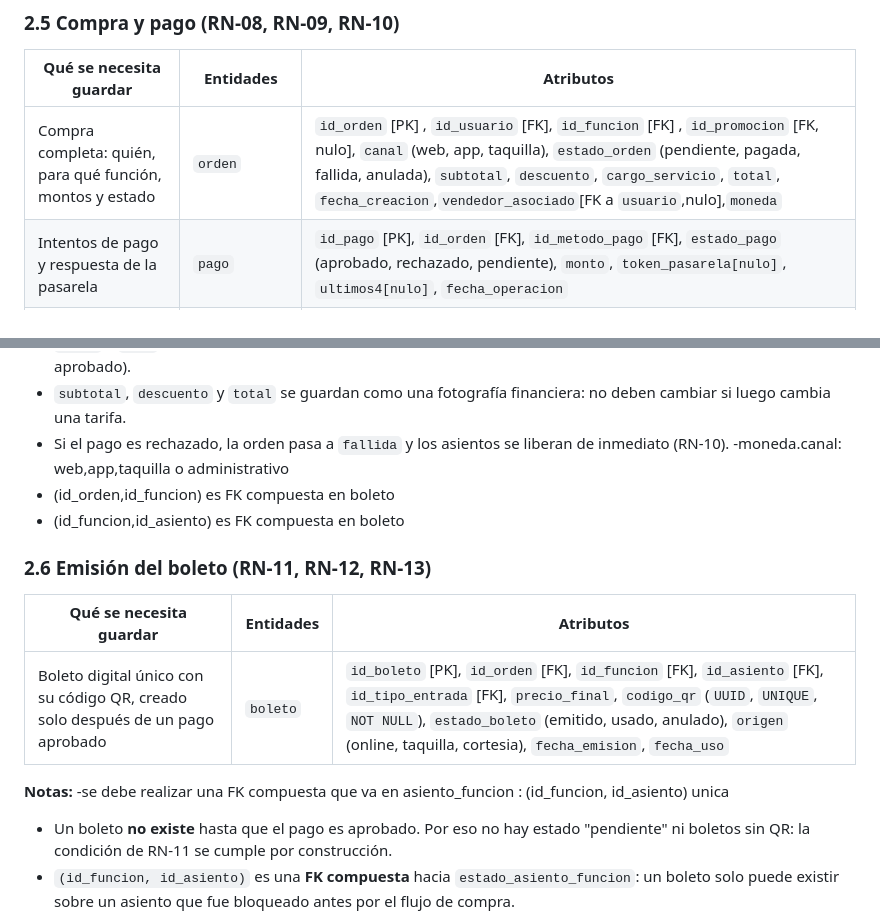
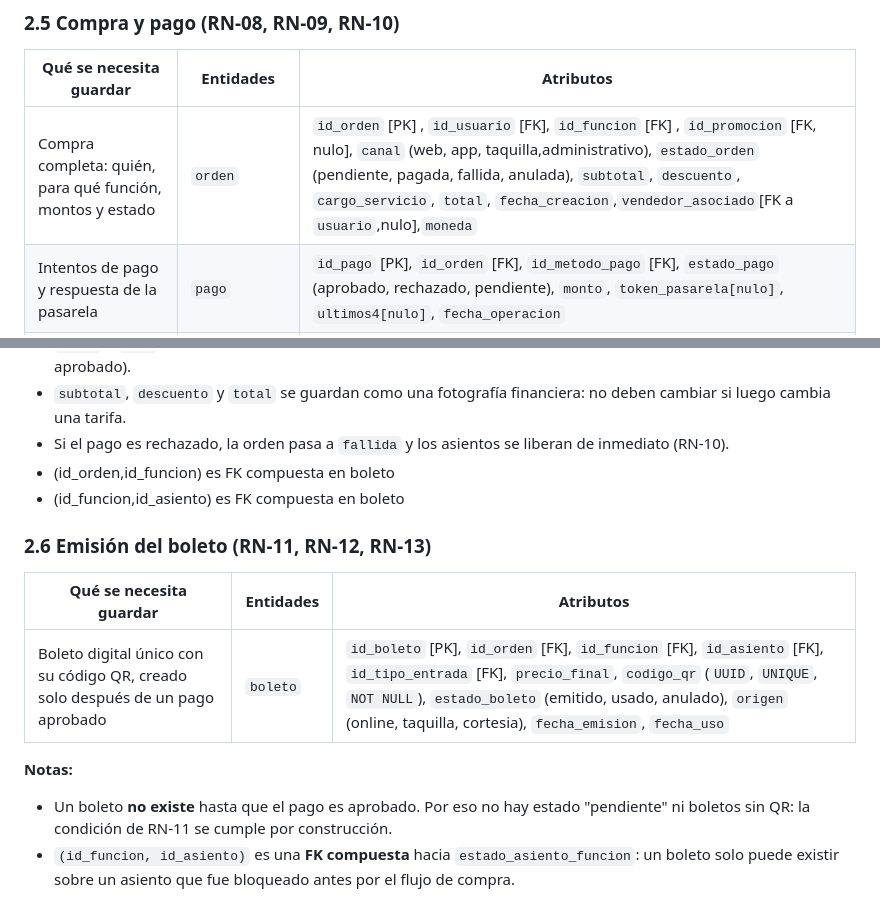
Before and after one commit to Euu16/imax-licitacion-bd, a Markdown page: docs/03-diseno/entidades_archivo_final.md, 2 parts joined by grey strips. Rendered like a GitHub page.

Commit message:
docs: corrige cine, todo lo de canal de orden y notas de boleto

```diff
--- a/docs/03-diseno/entidades_archivo_final.md
+++ b/docs/03-diseno/entidades_archivo_final.md
@@ -95,7 +95,7 @@ Este documento identifica las entidades del sistema a partir de las reglas de ne
 
 | Qué se necesita guardar | Entidades | Atributos |
 |---|---|---|
-| Compra completa: quién, para qué función, montos y estado | `orden` | `id_orden` [PK] , `id_usuario` [FK], `id_funcion` [FK] , `id_promocion` [FK, nulo], `canal` (web, app, taquilla), `estado_orden` (pendiente, pagada, fallida, anulada), `subtotal`, `descuento`, `cargo_servicio`, `total`, `fecha_creacion`,`vendedor_asociado`[FK a `usuario`,nulo],`moneda` |
+| Compra completa: quién, para qué función, montos y estado | `orden` | `id_orden` [PK] , `id_usuario` [FK], `id_funcion` [FK] , `id_promocion` [FK, nulo], `canal` (web, app, taquilla,administrativo), `estado_orden` (pendiente, pagada, fallida, anulada), `subtotal`, `descuento`, `cargo_servicio`, `total`, `fecha_creacion`,`vendedor_asociado`[FK a `usuario`,nulo],`moneda` |
 | Intentos de pago y respuesta de la pasarela | `pago` | `id_pago` [PK], `id_orden` [FK], `id_metodo_pago` [FK], `estado_pago` (aprobado, rechazado, pendiente), `monto`, `token_pasarela[nulo]`, `ultimos4[nulo]`, `fecha_operacion` |
 | Métodos de pago (para el reporte de métodos preferidos) | `metodo_pago` | `id_metodo_pago` [PK], `nombre` (efectivo,cortesia,tarjeta, PayPal, billetera, transferencia) |
 
@@ -106,7 +106,6 @@ Este documento identifica las entidades del sistema a partir de las reglas de ne
 - `orden` y `pago` están separadas porque una compra puede tener varios intentos de pago (uno rechazado y otro aprobado).
 - `subtotal`, `descuento` y `total` se guardan como una fotografía financiera: no deben cambiar si luego cambia una tarifa.
 - Si el pago es rechazado, la orden pasa a `fallida` y los asientos se liberan de inmediato (RN-10).
--moneda.canal: web,app,taquilla o administrativo
 - (id_orden,id_funcion) es FK compuesta en boleto
 - (id_funcion,id_asiento) es FK compuesta en boleto
 
@@ -118,7 +117,7 @@ Este documento identifica las entidades del sistema a partir de las reglas de ne
 | Boleto digital único con su código QR, creado solo después de un pago aprobado | `boleto` | `id_boleto` [PK], `id_orden` [FK], `id_funcion` [FK], `id_asiento` [FK], `id_tipo_entrada` [FK], `precio_final`, `codigo_qr` (`UUID`, `UNIQUE`, `NOT NULL`), `estado_boleto` (emitido, usado, anulado), `origen` (online, taquilla, cortesia), `fecha_emision`, `fecha_uso` |
 
 **Notas:**
--se debe realizar una FK compuesta que va en asiento_funcion : (id_funcion, id_asiento) unica
+
 - Un boleto **no existe** hasta que el pago es aprobado. Por eso no hay estado "pendiente" ni boletos sin QR: la condición de RN-11 se cumple por construcción.
 - `(id_funcion, id_asiento)` es una **FK compuesta** hacia `estado_asiento_funcion`: un boleto solo puede existir sobre un asiento que fue bloqueado antes por el flujo de compra.
 - `id_tipo_entrada` permite validar la credencial en la puerta (RN-06), y `precio_final` conserva lo realmente cobrado.
```
Also changed, not shown: other parts of docs/03-diseno/entidades_archivo_final.md (+1 -1 lines).
